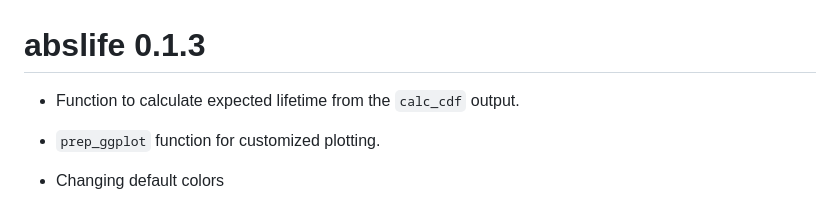
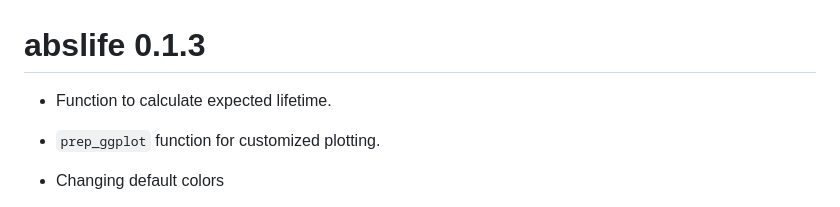
Before and after one commit to lcgodoy/abslife, a Markdown page: NEWS.md, the part around the change. Rendered like a GitHub page.

Commit message:
updating

```diff
--- a/NEWS.md
+++ b/NEWS.md
@@ -1,6 +1,6 @@
 # abslife 0.1.3
 
-- Function to calculate expected lifetime from the `calc_cdf` output.
+- Function to calculate expected lifetime.
 
 - `prep_ggplot` function for customized plotting.
 
```
